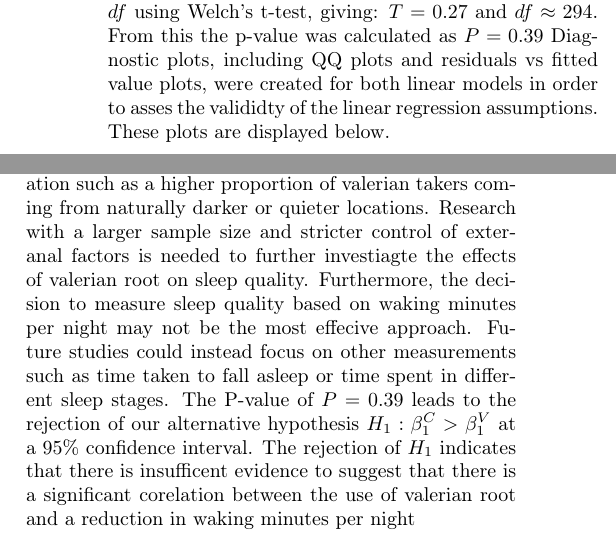
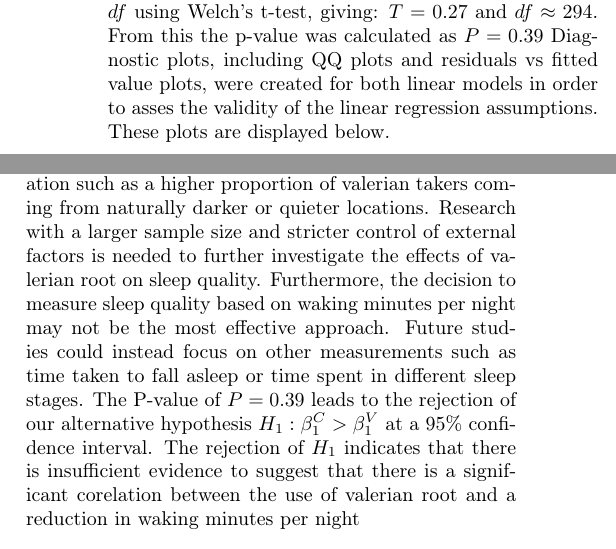
Before and after one commit to AnUnoriginalOshawott/Arthur-s-STAT1301-Project-on-Valerian-Root, a LaTeX paper (48929372_48020608_Report_Linear_Regression.tex): two parts of the columns of pages 2 and 3 of 3, joined at a grey line, cut so that both start at the same text. Compiled offline with pdfLaTeX.

Commit message:
Spelling errors fixed

```diff
--- a/48929372_48020608_Report_Linear_Regression.tex
+++ b/48929372_48020608_Report_Linear_Regression.tex
@@ -86,7 +86,7 @@ Both slope estimates were slightly negative (discussion) indicating a minor decr
 \caption{Waking minutes per night for Control (red) and Valerian (blue) groups with fitted regression lines. NOTE: discreet time values are jittered for clear distinction of data points.}
 \end{figure}
 Using these slope estimates and their standard errors, we computed the test statistic $T$ and degrees of freedom $df$ using Welch's t-test, giving: $T = 0.27$ and $df \approx 294$. From this the p-value was calculated as $P = 0.39$
-Diagnostic plots, including QQ plots and residuals vs fitted value plots, were created for both linear models in order to asses the valididty of the linear regression assumptions. These plots are displayed below.
+Diagnostic plots, including QQ plots and residuals vs fitted value plots, were created for both linear models in order to asses the validity of the linear regression assumptions. These plots are displayed below.
 \begin{figure}[H]
 \centering
 \includegraphics[width=0.95\linewidth]{QQ_control.png}
@@ -114,8 +114,8 @@ Diagnostic plots, including QQ plots and residuals vs fitted value plots, were c
 All graphs indicate that the assumptions of the linear regression model are satisfied. The larger than expected extreme residuals of the QQ plot for the valerian model may indicate a small number of outliers were included in the group.\\
 
 \textit{Discussion and Conclusion}: Data collected from both groups displayed a minimal decrease in waking minutes per night over the course of the trial, with the valerian group showing a slightly steeper decrease. This decrease can be attributed to a variety of factors, including a difference in participant demographics, environmental variation such as a higher proportion of valerian takers coming from naturally darker or quieter locations.
-Research with a larger sample size and stricter control of exteranal factors is needed to further investiagte the effects of valerian root on sleep quality. Furthermore, the decision to measure sleep quality based on waking minutes per night may not be the most effecive approach. Future studies could instead focus on other measurements such as time taken to fall asleep or time spent in different sleep stages.
-The P-value of $P = 0.39$ leads to the rejection of our alternative hypothesis $H_1: \beta_1^C > \beta_1^V$ at a 95\% confidence interval. The rejection of $H_1$ indicates that there is insufficent evidence to suggest that there is a significant corelation between the use of valerian root and a reduction in waking minutes per night
+Research with a larger sample size and stricter control of external factors is needed to further investigate the effects of valerian root on sleep quality. Furthermore, the decision to measure sleep quality based on waking minutes per night may not be the most effective approach. Future studies could instead focus on other measurements such as time taken to fall asleep or time spent in different sleep stages.
+The P-value of $P = 0.39$ leads to the rejection of our alternative hypothesis $H_1: \beta_1^C > \beta_1^V$ at a 95\% confidence interval. The rejection of $H_1$ indicates that there is insufficient evidence to suggest that there is a significant corelation between the use of valerian root and a reduction in waking minutes per night
 
 
 
```
Also changed, not shown: 48929372_48020608_Report_Linear_Regression.pdf, 48929372_48020608_Report_Linear_Regression.tex (4 more changed lines), 1 other file.
